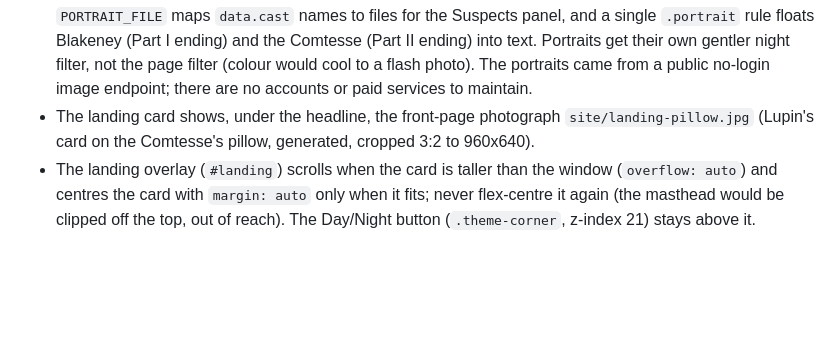
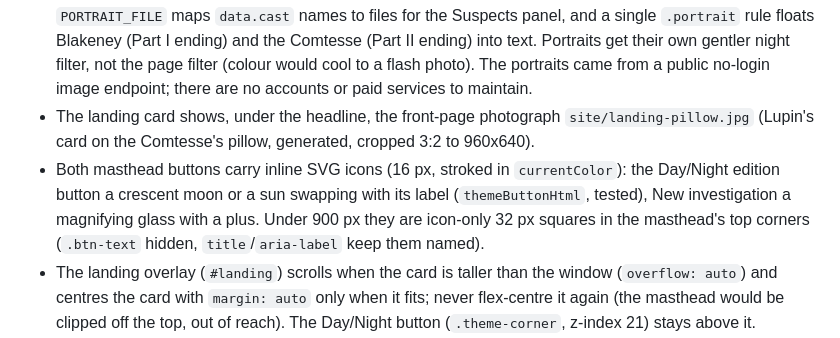
Before and after one commit to Techneb/sql-mystery-game, a Markdown page: CLAUDE.md, the part around the change. GitHub-like rendering; blank space fills up the shorter version.

Commit message:
Docs: masthead button icons and their phone layout [skip ci]
CLAUDE.md's Look section now says both masthead buttons carry inline
SVG icons and turn into icon-only corner squares under 900px.

Co-Authored-By: Claude Fable 5.1 <noreply@anthropic.com>
Claude-Session: https://claude.ai/code/session_01FdejqRuJkydAMtz5N46tQ4

```diff
--- a/CLAUDE.md
+++ b/CLAUDE.md
@@ -95,6 +95,7 @@ Chapter 7 needs its CASE: Lupin wired "at the desk's quietest", the one of Ganim
 - Part II is a whole-page night edition set once as `data-mood="night"` on `<html>` (`applyMood`), driven purely by `style.css`'s `:root[data-mood="night"]` token overrides (the top-right Day/Night edition button overrides the palette per browser, `ritz.theme`; the masthead date still follows the story), so style new elements off the tokens and they follow for free.
 - Portraits are `site/portraits/*.jpg` (generated from `docs/mockups/portrait-prompts.md`, Lavery colour, 450x600: generate square, trim any white margin, then centre-crop 3:4; all seven redone 2026-10-02); `PORTRAIT_FILE` maps `data.cast` names to files for the Suspects panel, and a single `.portrait` rule floats Blakeney (Part I ending) and the Comtesse (Part II ending) into text. Portraits get their own gentler night filter, not the page filter (colour would cool to a flash photo). The portraits came from a public no-login image endpoint; there are no accounts or paid services to maintain.
 - The landing card shows, under the headline, the front-page photograph `site/landing-pillow.jpg` (Lupin's card on the Comtesse's pillow, generated, cropped 3:2 to 960x640).
+- Both masthead buttons carry inline SVG icons (16 px, stroked in `currentColor`): the Day/Night edition button a crescent moon or a sun swapping with its label (`themeButtonHtml`, tested), New investigation a magnifying glass with a plus. Under 900 px they are icon-only 32 px squares in the masthead's top corners (`.btn-text` hidden, `title`/`aria-label` keep them named).
 - The landing overlay (`#landing`) scrolls when the card is taller than the window (`overflow: auto`) and centres the card with `margin: auto` only when it fits; never flex-centre it again (the masthead would be clipped off the top, out of reach). The Day/Night button (`.theme-corner`, z-index 21) stays above it.
 - Under 900 px the three columns stack story, terminal, schema (CSS `order` on `.col-story`, `.col-terminal`, `.col-erd`; the markup keeps the schema first for the desktop grid).
 
```
